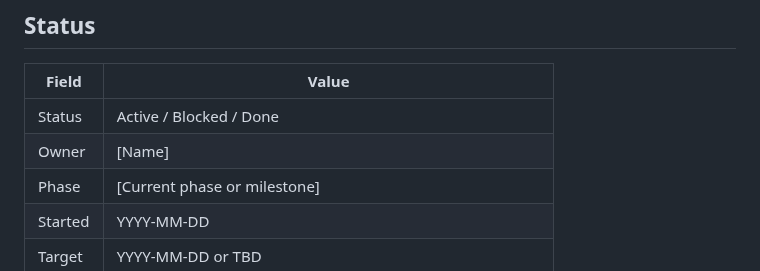
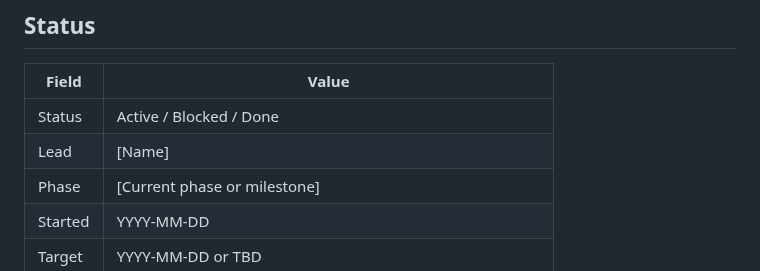
Before and after one commit to cdmarshall/lore, a Markdown page: templates/project.template.md, the part around the change. Drawn GitHub-style.

```diff
--- a/templates/project.template.md
+++ b/templates/project.template.md
@@ -10,7 +10,7 @@
 | Field | Value |
 |-------|-------|
 | Status | Active / Blocked / Done |
-| Owner | [Name] |
+| Lead | [Name] |
 | Phase | [Current phase or milestone] |
 | Started | YYYY-MM-DD |
 | Target | YYYY-MM-DD or TBD |
```
Also changed, not shown: CLAUDE.md (+1 -1 lines), assets/obsidian-graph.png.
